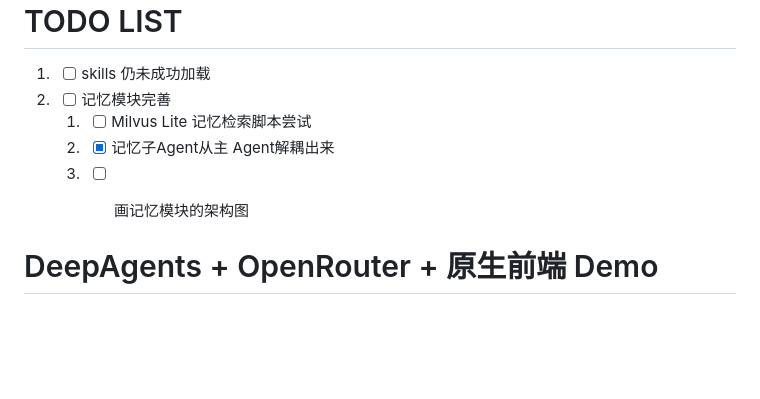
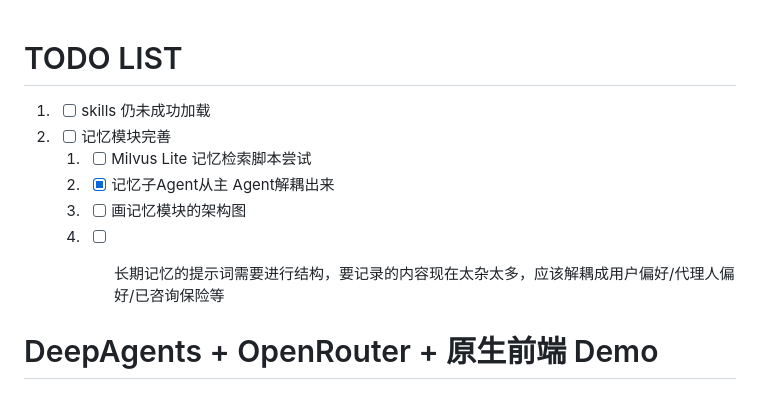
Before and after one commit to felixstander/wanxiao_demo, a Markdown page: README.md, the part around the change. Rendered like a GitHub page; blank space fills up the shorter version.

Commit message:
更新 README.md

```diff
--- a/README.md
+++ b/README.md
@@ -5,6 +5,7 @@
     1. - [ ] Milvus Lite 记忆检索脚本尝试
     2. - [x] 记忆子Agent从主 Agent解耦出来
     3. - [ ] 画记忆模块的架构图
+    4. - [ ] 长期记忆的提示词需要进行结构，要记录的内容现在太杂太多，应该解耦成用户偏好/代理人偏好/已咨询保险等
 
 
 # DeepAgents + OpenRouter + 原生前端 Demo
```
